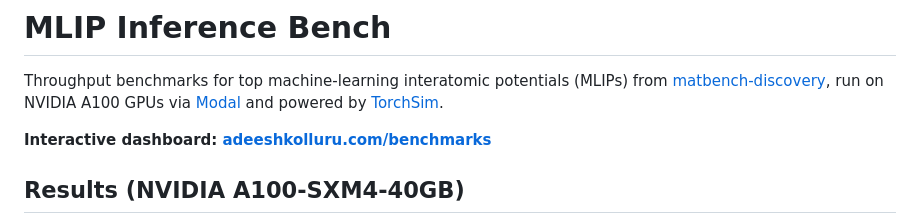
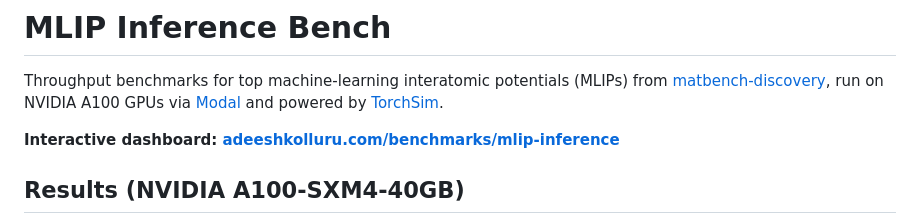
Before and after one commit to AdeeshKolluru/mlip-inference-bench, a Markdown page: README.md, the part around the change. GitHub-like rendering.

Commit message:
Update dashboard link to /benchmarks/mlip-inference/

```diff
--- a/README.md
+++ b/README.md
@@ -2,7 +2,7 @@
 
 Throughput benchmarks for top machine-learning interatomic potentials (MLIPs) from [matbench-discovery](https://matbench-discovery.materialsproject.org/), run on NVIDIA A100 GPUs via [Modal](https://modal.com) and powered by [TorchSim](https://github.com/TorchSim/torch-sim).
 
-**Interactive dashboard: [adeeshkolluru.com/benchmarks](https://adeeshkolluru.com/benchmarks/)**
+**Interactive dashboard: [adeeshkolluru.com/benchmarks/mlip-inference](https://adeeshkolluru.com/benchmarks/mlip-inference/)**
 
 ## Results (NVIDIA A100-SXM4-40GB)
 
```
